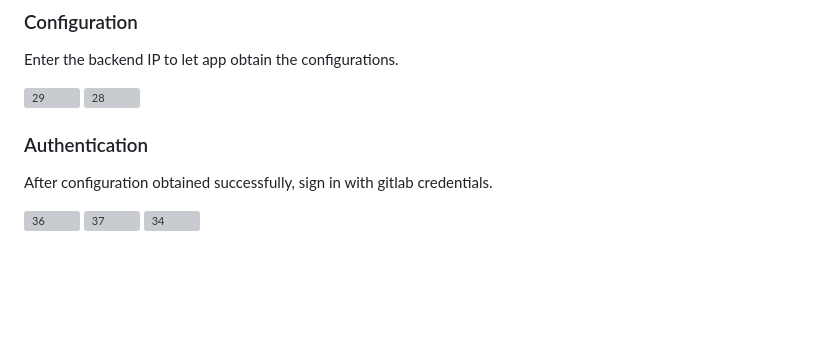
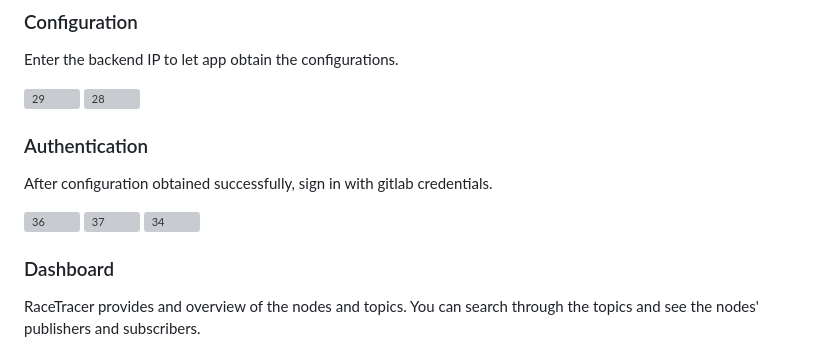
Before and after one commit to SaeedAllGray/RaceTracer, a Markdown page: README.md, the part around one of its changes. Drawn GitHub-style; blank space fills up the shorter version; grey boxes are pictures that could not be loaded.

```diff
--- a/README.md
+++ b/README.md
@@ -113,9 +113,6 @@ Enter the backend IP to let app obtain the configurations.
 <img src="https://github.com/user-attachments/assets/cf946706-bda1-4c41-8d62-b3ecf12ae317" alt="28" width="200"/>
 
 
-
-
-
 ### Authentication
 After configuration obtained successfully, sign in with gitlab credentials.
 
@@ -123,4 +120,6 @@ After configuration obtained successfully, sign in with gitlab credentials.
 <img src="https://github.com/user-attachments/assets/d9d709f1-4067-4711-b4f7-e01bf611bbf6" alt="37" width="200"/>
 <img src="https://github.com/user-attachments/assets/275f0c4c-c96d-44fe-832d-f20839b2117b" alt="34" width="200"/>
 
+### Dashboard
+RaceTracer provides and overview of the nodes and topics. You can search through the topics and see the nodes' publishers and subscribers.
 
```
Also changed, not shown: other parts of README.md (+4 -0 lines).
